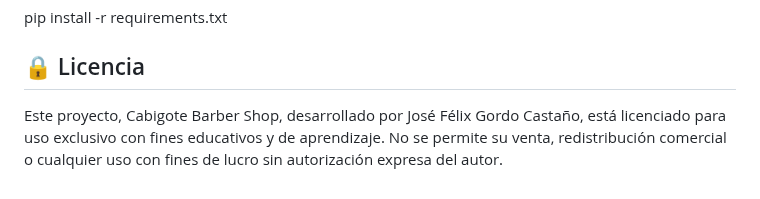
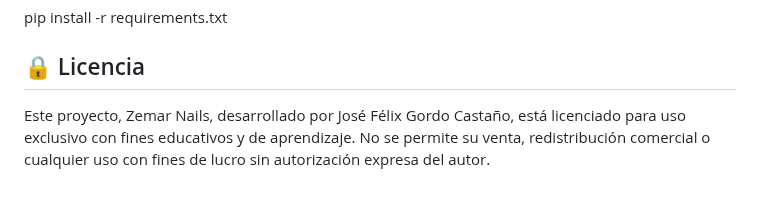
Before and after one commit to AmeriK88/ZN-NAILS, a Markdown page: README.md, the part around the change. Rendered like a GitHub page.

Commit message:
update(README): License for use

```diff
--- a/README.md
+++ b/README.md
@@ -104,4 +104,4 @@ pip install -r requirements.txt
 
 ## 🔒 Licencia
 
-Este proyecto, Cabigote Barber Shop, desarrollado por José Félix Gordo Castaño, está licenciado para uso exclusivo con fines educativos y de aprendizaje. No se permite su venta, redistribución comercial o cualquier uso con fines de lucro sin autorización expresa del autor.
+Este proyecto, Zemar Nails, desarrollado por José Félix Gordo Castaño, está licenciado para uso exclusivo con fines educativos y de aprendizaje. No se permite su venta, redistribución comercial o cualquier uso con fines de lucro sin autorización expresa del autor.
```
